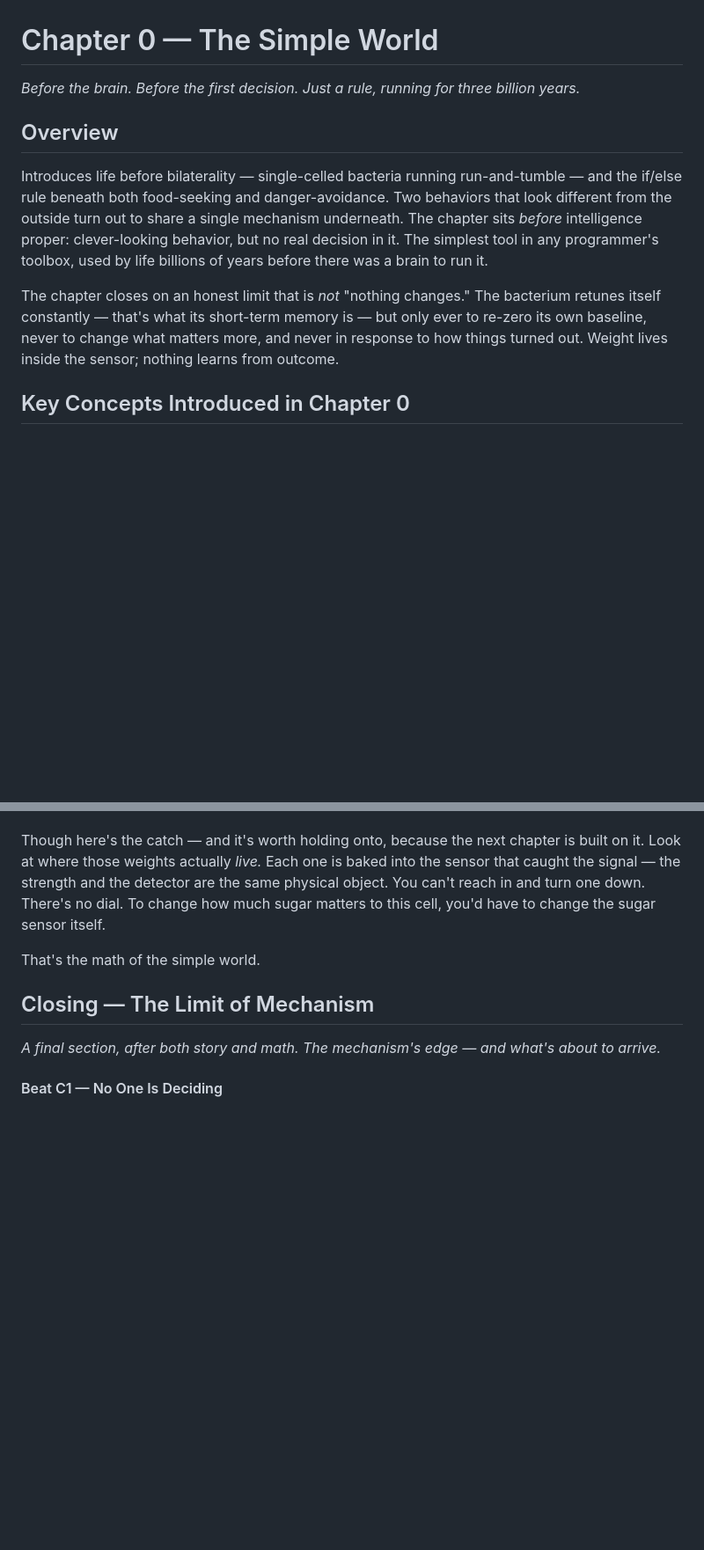
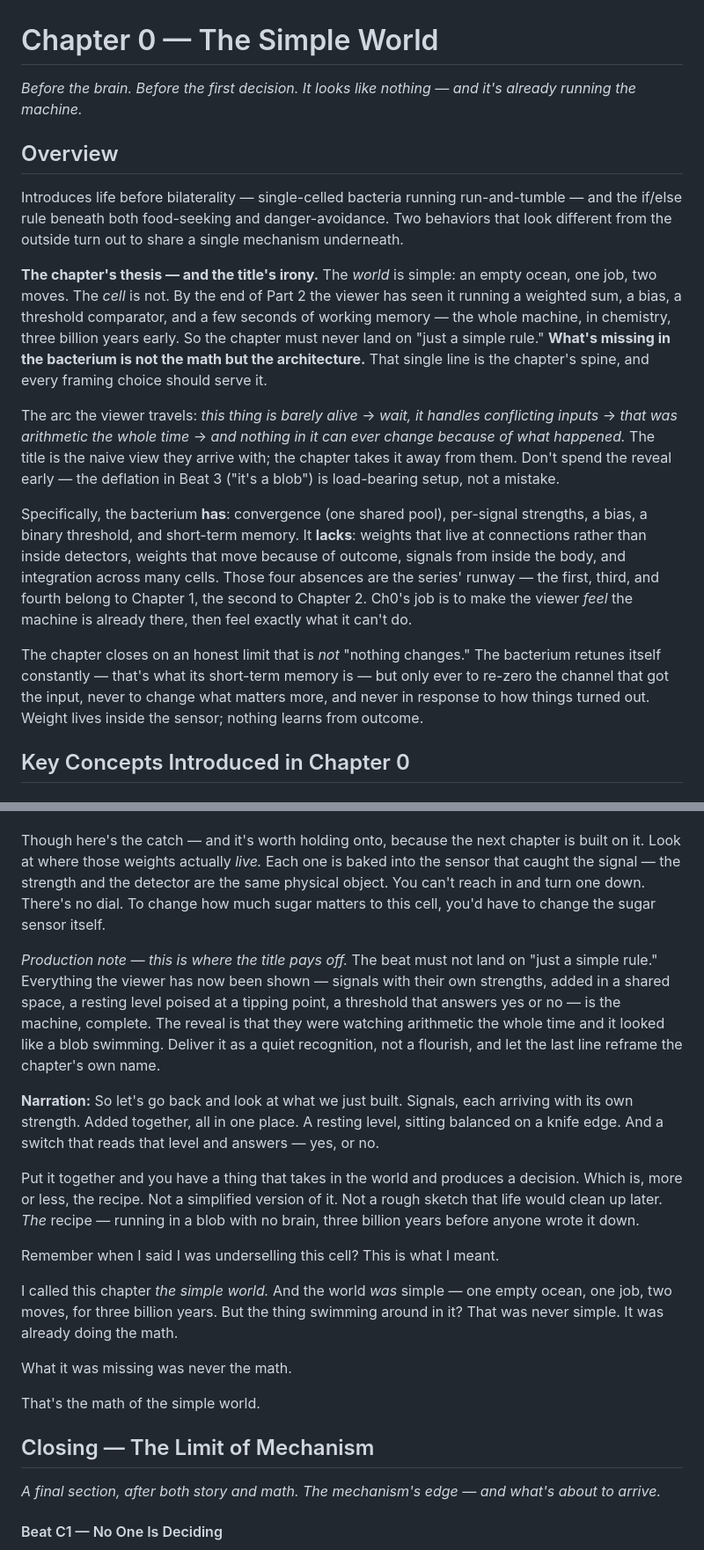
Before and after one commit to zhou-dong/alchemist-ai, a Markdown page: scripts/ch0-the-simple-world.md, 2 parts joined by grey strips. Shown at 88% size. Drawn GitHub-style; blank space fills up the shorter version.

```diff
--- a/scripts/ch0-the-simple-world.md
+++ b/scripts/ch0-the-simple-world.md
@@ -1,12 +1,18 @@
 # Chapter 0 — The Simple World
 
-*Before the brain. Before the first decision. Just a rule, running for three billion years.*
+*Before the brain. Before the first decision. It looks like nothing — and it's already running the machine.*
 
 ## Overview
 
-Introduces life before bilaterality — single-celled bacteria running run-and-tumble — and the if/else rule beneath both food-seeking and danger-avoidance. Two behaviors that look different from the outside turn out to share a single mechanism underneath. The chapter sits *before* intelligence proper: clever-looking behavior, but no real decision in it. The simplest tool in any programmer's toolbox, used by life billions of years before there was a brain to run it.
+Introduces life before bilaterality — single-celled bacteria running run-and-tumble — and the if/else rule beneath both food-seeking and danger-avoidance. Two behaviors that look different from the outside turn out to share a single mechanism underneath.
 
-The chapter closes on an honest limit that is *not* "nothing changes." The bacterium retunes itself constantly — that's what its short-term memory is — but only ever to re-zero its own baseline, never to change what matters more, and never in response to how things turned out. Weight lives inside the sensor; nothing learns from outcome.
+**The chapter's thesis — and the title's irony.** The *world* is simple: an empty ocean, one job, two moves. The *cell* is not. By the end of Part 2 the viewer has seen it running a weighted sum, a bias, a threshold comparator, and a few seconds of working memory — the whole machine, in chemistry, three billion years early. So the chapter must never land on "just a simple rule." **What's missing in the bacterium is not the math but the architecture.** That single line is the chapter's spine, and every framing choice should serve it.
+
+The arc the viewer travels: *this thing is barely alive* → *wait, it handles conflicting inputs* → *that was arithmetic the whole time* → *and nothing in it can ever change because of what happened.* The title is the naive view they arrive with; the chapter takes it away from them. Don't spend the reveal early — the deflation in Beat 3 ("it's a blob") is load-bearing setup, not a mistake.
+
+Specifically, the bacterium **has**: convergence (one shared pool), per-signal strengths, a bias, a binary threshold, and short-term memory. It **lacks**: weights that live at connections rather than inside detectors, weights that move because of outcome, signals from inside the body, and integration across many cells. Those four absences are the series' runway — the first, third, and fourth belong to Chapter 1, the second to Chapter 2. Ch0's job is to make the viewer *feel* the machine is already there, then feel exactly what it can't do.
+
+The chapter closes on an honest limit that is *not* "nothing changes." The bacterium retunes itself constantly — that's what its short-term memory is — but only ever to re-zero the channel that got the input, never to change what matters more, and never in response to how things turned out. Weight lives inside the sensor; nothing learns from outcome.
 
 ## Key Concepts Introduced in Chapter 0
 
@@ -339,6 +351,18 @@ The math was real. Real numbers, hidden in molecules, quietly adding themselves
 
 Though here's the catch — and it's worth holding onto, because the next chapter is built on it. Look at where those weights actually *live.* Each one is baked into the sensor that caught the signal — the strength and the detector are the same physical object. You can't reach in and turn one down. There's no dial. To change how much sugar matters to this cell, you'd have to change the sugar sensor itself.
 
+*Production note — this is where the title pays off.* The beat must not land on "just a simple rule." Everything the viewer has now been shown — signals with their own strengths, added in a shared space, a resting level poised at a tipping point, a threshold that answers yes or no — is the machine, complete. The reveal is that they were watching arithmetic the whole time and it looked like a blob swimming. Deliver it as a quiet recognition, not a flourish, and let the last line reframe the chapter's own name.
+
+**Narration:** So let's go back and look at what we just built. Signals, each arriving with its own strength. Added together, all in one place. A resting level, sitting balanced on a knife edge. And a switch that reads that level and answers — yes, or no.
+
+Put it together and you have a thing that takes in the world and produces a decision. Which is, more or less, the recipe. Not a simplified version of it. Not a rough sketch that life would clean up later. *The* recipe — running in a blob with no brain, three billion years before anyone wrote it down.
+
+Remember when I said I was underselling this cell? This is what I meant.
+
+I called this chapter *the simple world.* And the world *was* simple — one empty ocean, one job, two moves, for three billion years. But the thing swimming around in it? That was never simple. It was already doing the math.
+
+What it was missing was never the math.
+
 That's the math of the simple world.
 
 ## Closing — The Limit of Mechanism
```
Also changed, not shown: other parts of scripts/ch0-the-simple-world.md (+6 -0 lines).
